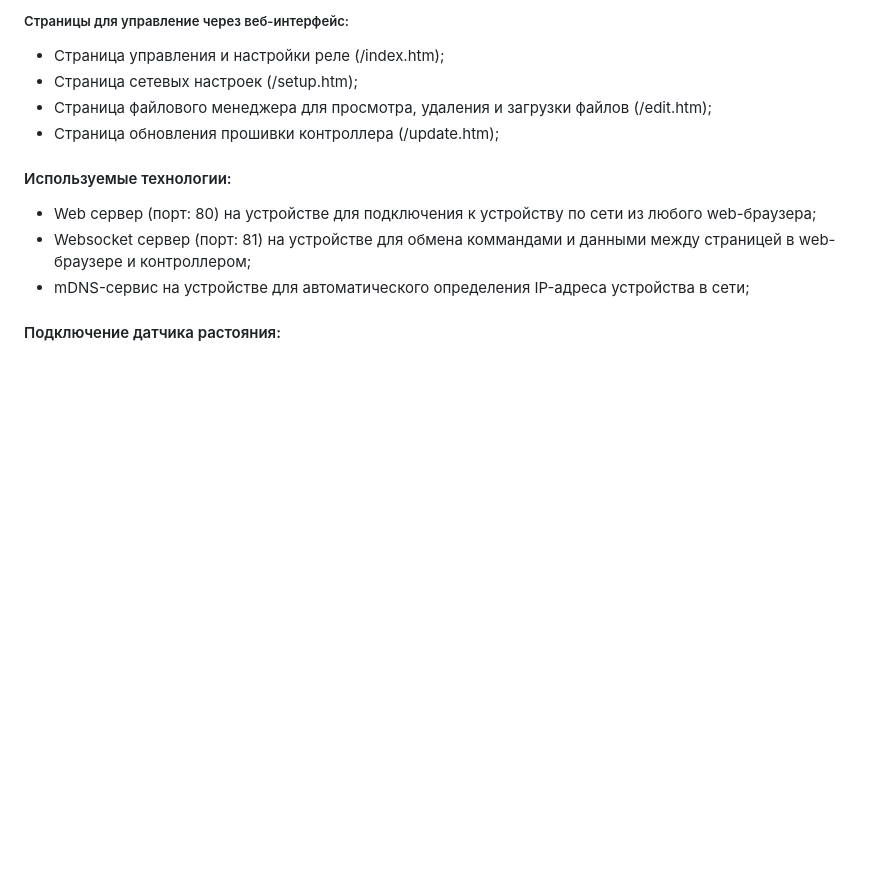
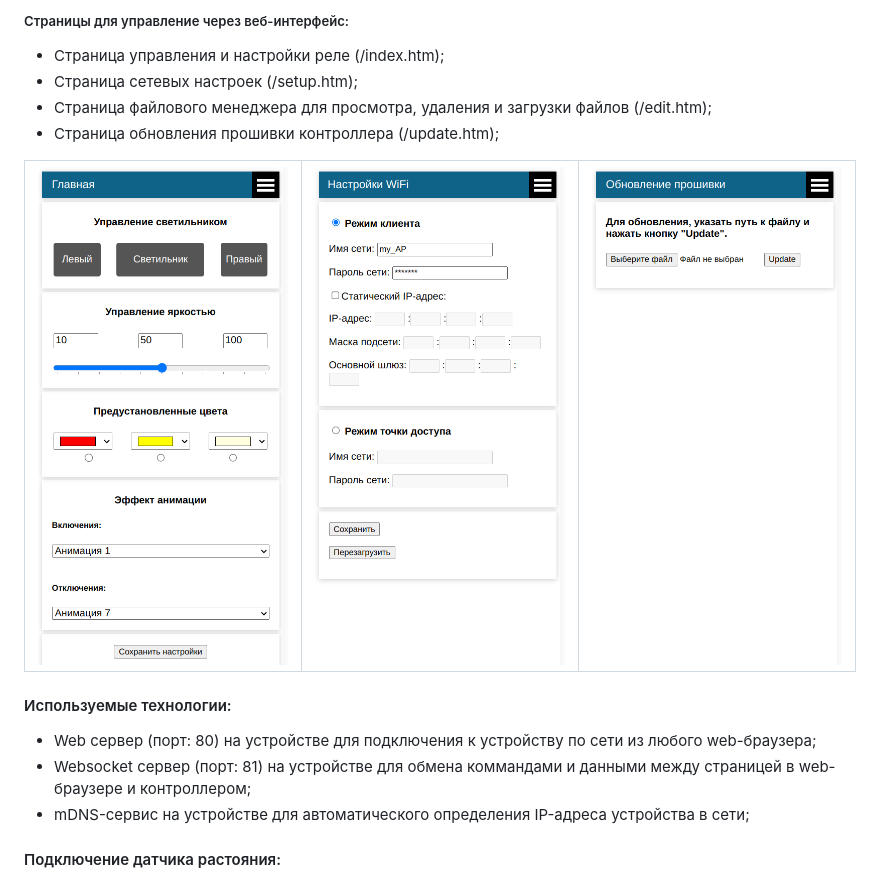
Before and after one commit to alex-eaa/ESP8266-neopixel-2strip, a Markdown page: README.md, the part around the change. Drawn GitHub-style; blank space fills up the shorter version.

```diff
--- a/README.md
+++ b/README.md
@@ -23,6 +23,9 @@
 - Страница файлового менеджера для просмотра, удаления и загрузки файлов (/edit.htm);
 - Страница обновления прошивки контроллера (/update.htm);
 
+| ![Alt-текст](screenshots/screen_15-35-19.png) | ![Alt-текст](screenshots/screen_15-35-53.png) | ![Alt-текст](screenshots/screen_15-36-03.png) |
+|:---------:|:---------:|:---------:|
+
 #### Используемые технологии:
 - Web сервер (порт: 80) на устройстве для подключения к устройству по сети из любого web-браузера;
 - Websocket сервер (порт: 81) на устройстве для обмена коммандами и данными между страницей в web-браузере и контроллером;
```
